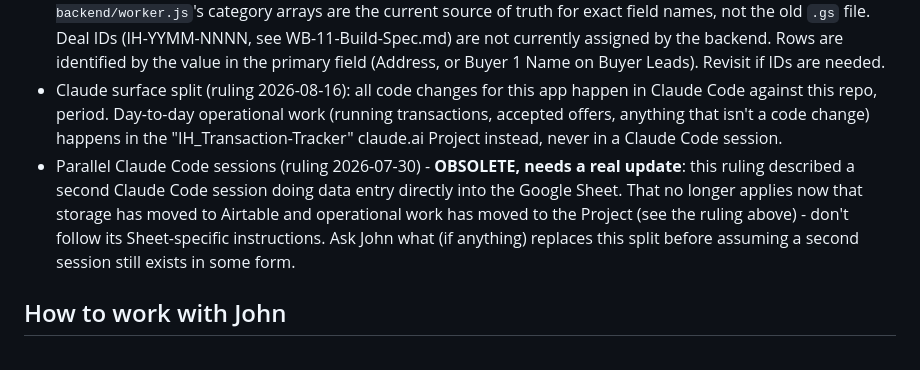
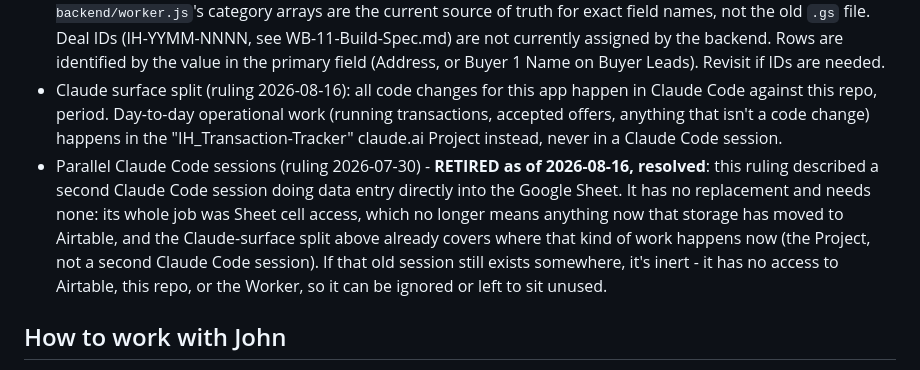
Before and after one commit to integrityhomesWi/agent-intake-app, a Markdown page: CLAUDE.md, the part around the change. Rendered like a GitHub page.

Commit message:
Resolve the parallel-session question: no replacement needed
John doesn't know where the old data-entry session is anymore, and it
doesn't matter - its only access was Sheet cells, which are no longer
authoritative, so it can't touch or interfere with anything now.

```diff
--- a/CLAUDE.md
+++ b/CLAUDE.md
@@ -66,7 +66,7 @@ Every required field uses the same rule: **prompt if missing, allow submit anywa
   Why Airtable and not the Sheet: John's call on 2026-08-16, made with the tradeoffs on the table (the Sheet held John and Lindsay's daily habit, live formulas, and everything the deal files never had) - judged a better long-term fit regardless. Some field names changed in the move (e.g. Sheet's `Closing` -> Airtable's `Closing Date`, `Earnest Money` -> `Earnest Money Amount`, `Accepted` -> `Accepted Date`, `Preapproval Deadline` -> `Financing/Preapproval Deadline`); `airtable-backend/worker.js`'s category arrays are the current source of truth for exact field names, not the old `.gs` file.
   Deal IDs (IH-YYMM-NNNN, see WB-11-Build-Spec.md) are not currently assigned by the backend. Rows are identified by the value in the primary field (Address, or Buyer 1 Name on Buyer Leads). Revisit if IDs are needed.
 - Claude surface split (ruling 2026-08-16): all code changes for this app happen in Claude Code against this repo, period. Day-to-day operational work (running transactions, accepted offers, anything that isn't a code change) happens in the "IH_Transaction-Tracker" claude.ai Project instead, never in a Claude Code session.
-- Parallel Claude Code sessions (ruling 2026-07-30) - **OBSOLETE, needs a real update**: this ruling described a second Claude Code session doing data entry directly into the Google Sheet. That no longer applies now that storage has moved to Airtable and operational work has moved to the Project (see the ruling above) - don't follow its Sheet-specific instructions. Ask John what (if anything) replaces this split before assuming a second session still exists in some form.
+- Parallel Claude Code sessions (ruling 2026-07-30) - **RETIRED as of 2026-08-16, resolved**: this ruling described a second Claude Code session doing data entry directly into the Google Sheet. It has no replacement and needs none: its whole job was Sheet cell access, which no longer means anything now that storage has moved to Airtable, and the Claude-surface split above already covers where that kind of work happens now (the Project, not a second Claude Code session). If that old session still exists somewhere, it's inert - it has no access to Airtable, this repo, or the Worker, so it can be ignored or left to sit unused.
 
 ## How to work with John
 
```
